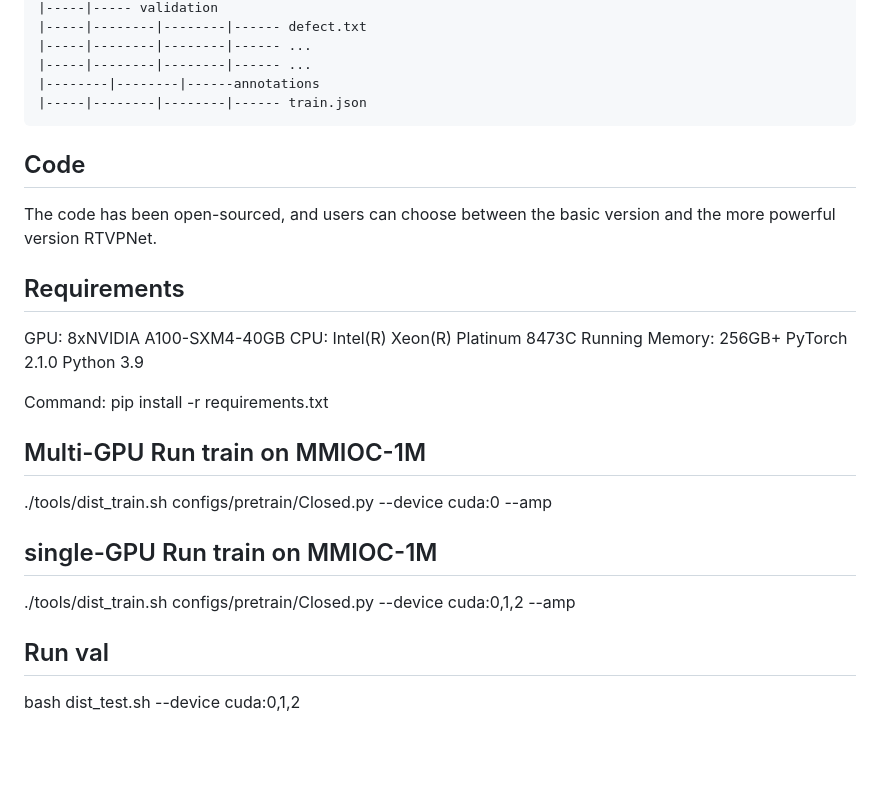
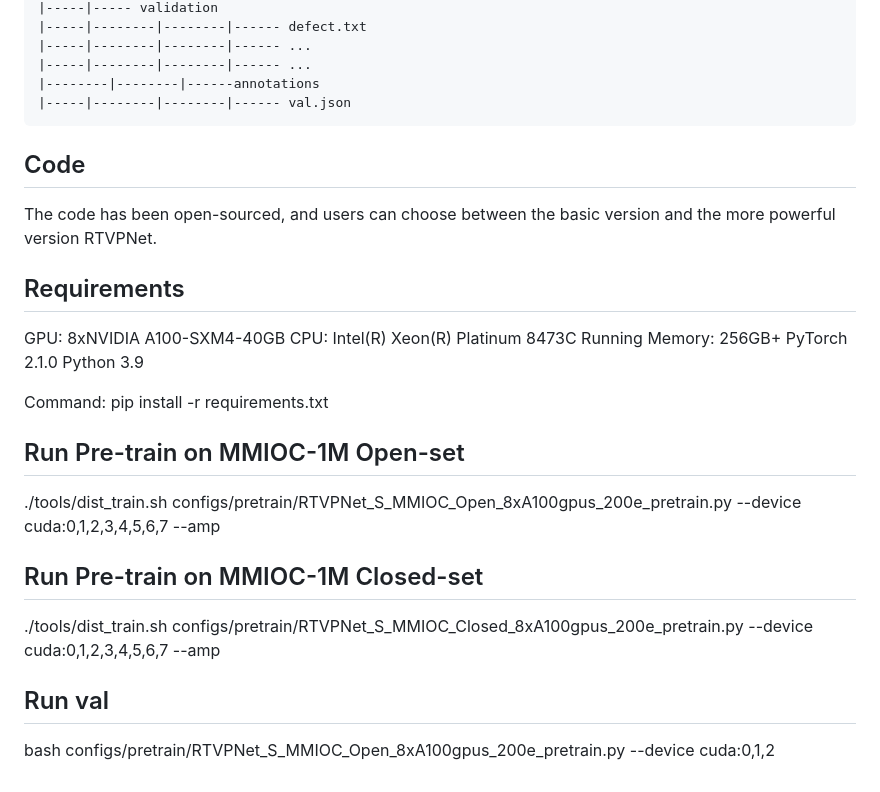
Before and after one commit to hellozzk/MMIO, a Markdown page: README.md, the part around the change. Drawn GitHub-style; blank space fills up the shorter version.

````diff
--- a/README.md
+++ b/README.md
@@ -43,7 +43,7 @@ Name_of_Dataset
 |-----|--------|--------|------ ...
 |-----|--------|--------|------ ...
 |--------|--------|------annotations
-|-----|--------|--------|------ train.json
+|-----|--------|--------|------ val.json
 ```
 
 ## Code
@@ -55,14 +55,14 @@ GPU: 8xNVIDIA A100-SXM4-40GB   CPU: Intel(R) Xeon(R) Platinum 8473C      Running
 Command: pip install -r requirements.txt
 
 
-## Multi-GPU Run train on MMIOC-1M
+## Run Pre-train on MMIOC-1M Open-set
 
-./tools/dist_train.sh configs/pretrain/Closed.py --device cuda:0 --amp
+./tools/dist_train.sh configs/pretrain/RTVPNet_S_MMIOC_Open_8xA100gpus_200e_pretrain.py --device cuda:0,1,2,3,4,5,6,7 --amp
 
-## single-GPU Run train on MMIOC-1M
+## Run Pre-train on MMIOC-1M Closed-set
 
-./tools/dist_train.sh configs/pretrain/Closed.py --device cuda:0,1,2 --amp
+./tools/dist_train.sh configs/pretrain/RTVPNet_S_MMIOC_Closed_8xA100gpus_200e_pretrain.py --device cuda:0,1,2,3,4,5,6,7 --amp
 
 ## Run val
 
-bash dist_test.sh --device cuda:0,1,2
+bash configs/pretrain/RTVPNet_S_MMIOC_Open_8xA100gpus_200e_pretrain.py --device cuda:0,1,2
````
